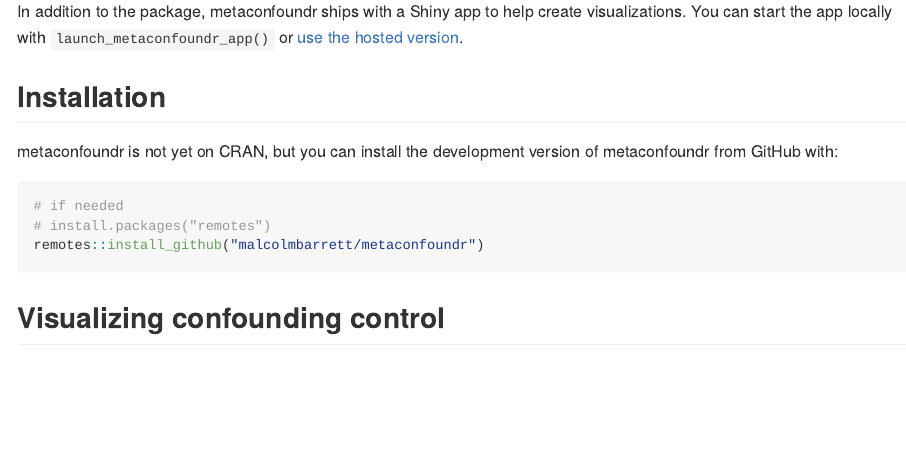
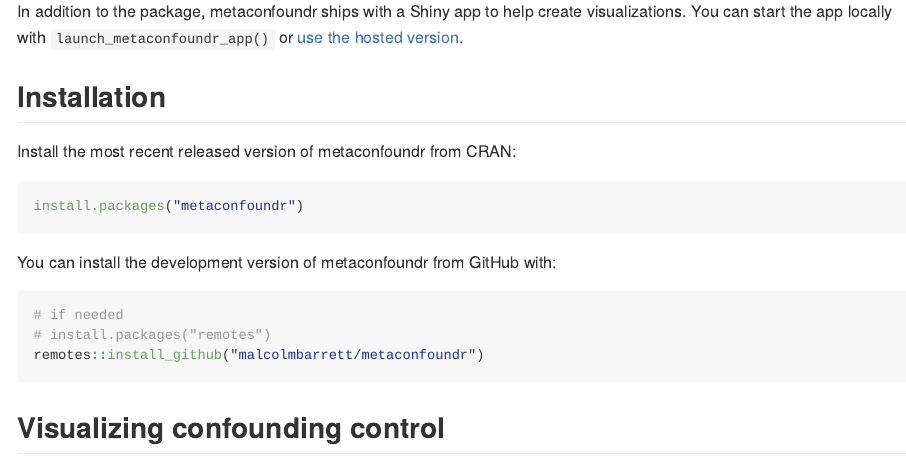
Before and after one commit to malcolmbarrett/metaconfoundr, an R Markdown document (README.Rmd): the page in a window 1100 px wide, from 230 px down. The pictures show the output file README.md that the author committed with the source, drawn offline in the style of GitHub; badge pictures from the web are left out.

Commit message:
update install instructions

````diff
--- a/README.Rmd
+++ b/README.Rmd
@@ -31,7 +31,13 @@
 
 ## Installation
 
-metaconfoundr is not yet on CRAN, but you can install the development version of metaconfoundr from GitHub with:
+Install the most recent released version of metaconfoundr from CRAN:
+
+``` r
+install.packages("metaconfoundr")
+```
+
+You can install the development version of metaconfoundr from GitHub with:
 
 ``` r
 # if needed
````
Also changed, not shown: inst/shiny_app/about.md (+7 -1 lines), README.md.
